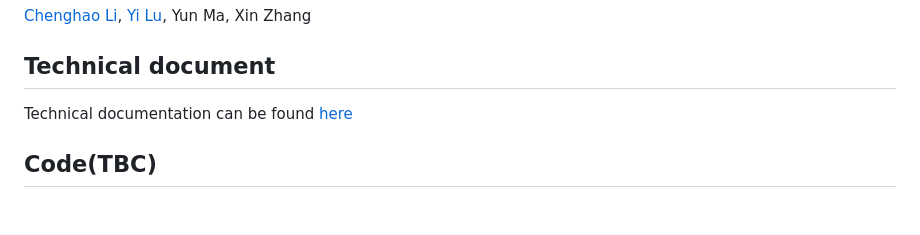
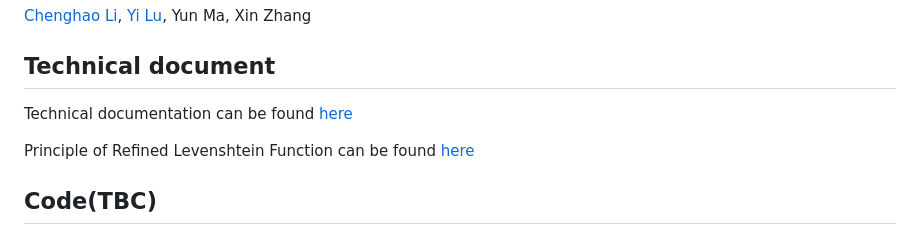
Before and after one commit to ylu1997/ylu1997.github.io, a Markdown page: Only3000/Readme.md, the part around the change. Rendered like a GitHub page; blank space fills up the shorter version.

```diff
--- a/Only3000/Readme.md
+++ b/Only3000/Readme.md
@@ -11,7 +11,9 @@ The work under this folder is mainly for the [2023 Mammoth Cup:DNA storage track
 
 ## Technical document
 
-Technical documentation can be found [here](https://github.com/ylu1997/ylu1997.github.io/blob/main/Only3000/dnapdf.pdf)
+Technical documentation can be found [here](https://ylu1997.github.io/Only3000/dnapdf.pdf)
+
+Principle of Refined Levenshtein Function can be found [here](https://ylu1997.github.io/Only3000/Refined_Levenshtein.pdf)
 ## Code(TBC)
 
 This is an implementation of a specific __error-correcting code__ \(Substitution + Insertion + Deletion\) with restriction of runs and balance. The error correction method used is to generate a code table in advance, with a large enough editing distance between each code pair, and then determine the correct one by one-to-one comparison. However, due to the competition period and requirements, we did not give a perfect implementation.
```
